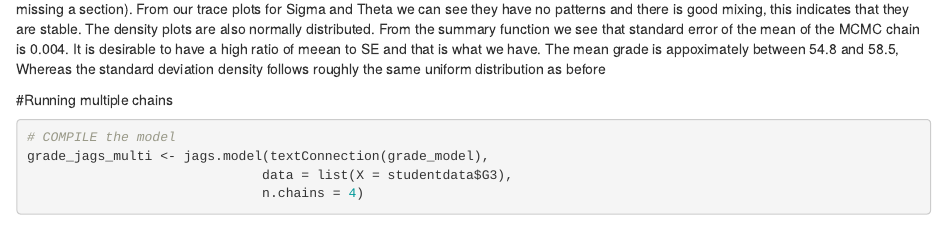
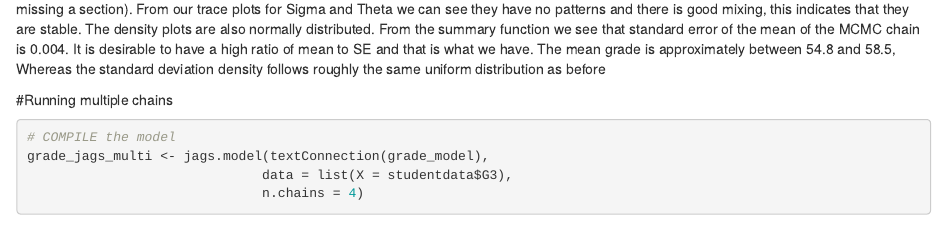
Before and after one commit to MattO-Reilly/BayesianModelling_Examples, an R Markdown document (Bayesian_Project.Rmd): the page in a window 1100 px wide, from 5700 px down. Rendered offline with R 4.5, knitr and Pandoc, with nearby package versions; code that draws random numbers runs with fixed seeds of ours; some code elsewhere in the file could not run offline.

Commit message:
Update Bayesian_Project.Rmd

````diff
--- a/Bayesian_Project.Rmd
+++ b/Bayesian_Project.Rmd
@@ -160,7 +160,7 @@ mean(grade_chains$sigma)
 mean(grade_chains$theta)
 range(grade_chains$theta)
 ```
-It is desirable to have stability in the trace plot (no patterns), with good mixing (ie.chain traverses the parameter space without getting stuck or missing a section). From our trace plots for Sigma and Theta we can see they have no patterns and there is good mixing, this indicates that they are stable. The density plots are also normally distributed. From the summary function we see that standard error of the mean of the MCMC chain is 0.004. It is desirable to have a high ratio of meean to SE and that is what we have. The mean grade is appoximately between 54.8 and 58.5, Whereas the standard deviation density follows roughly the same uniform distribution as before
+It is desirable to have stability in the trace plot (no patterns), with good mixing (ie.chain traverses the parameter space without getting stuck or missing a section). From our trace plots for Sigma and Theta we can see they have no patterns and there is good mixing, this indicates that they are stable. The density plots are also normally distributed. From the summary function we see that standard error of the mean of the MCMC chain is 0.004. It is desirable to have a high ratio of mean to SE and that is what we have. The mean grade is approximately between 54.8 and 58.5, Whereas the standard deviation density follows roughly the same uniform distribution as before
 
 #Running multiple chains
 ```{r}
````
